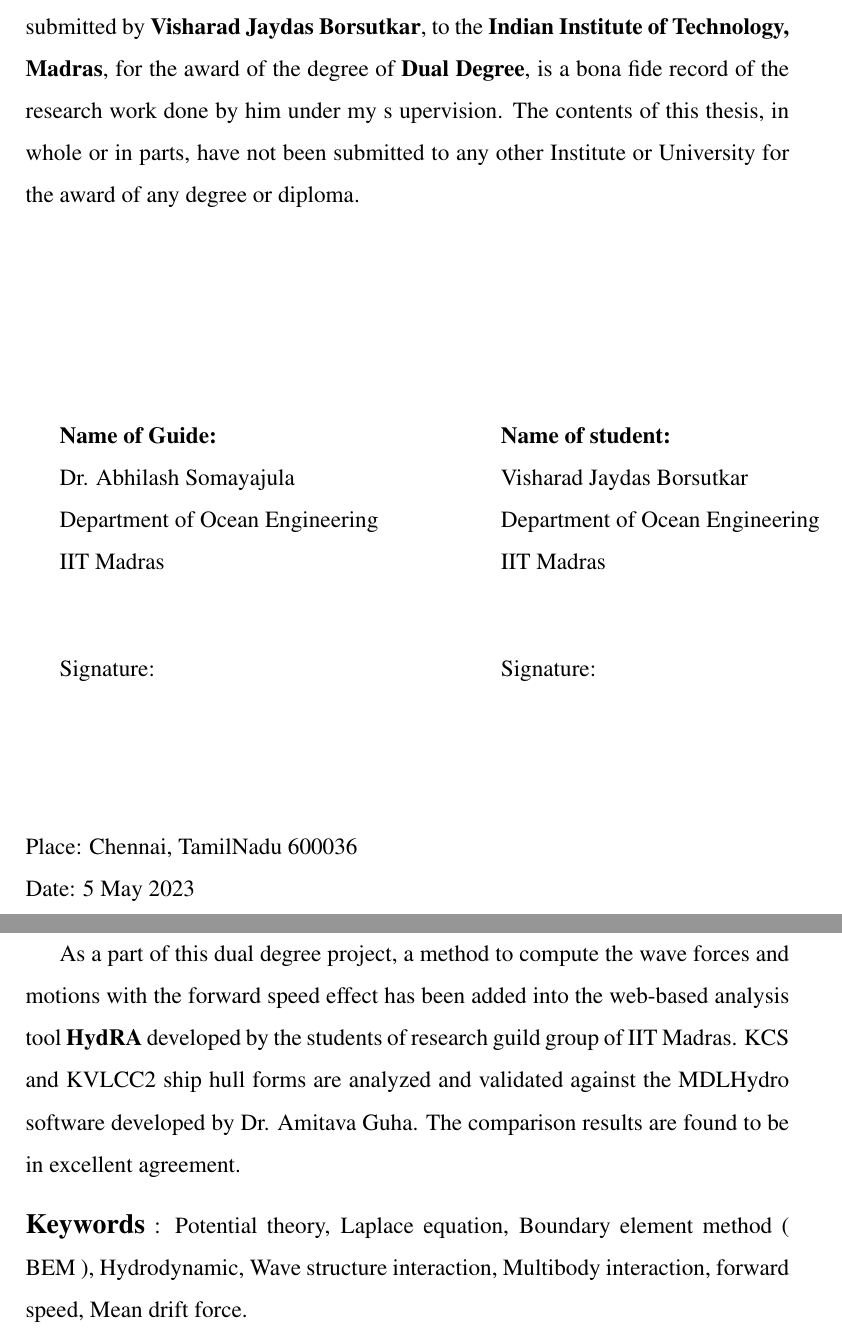
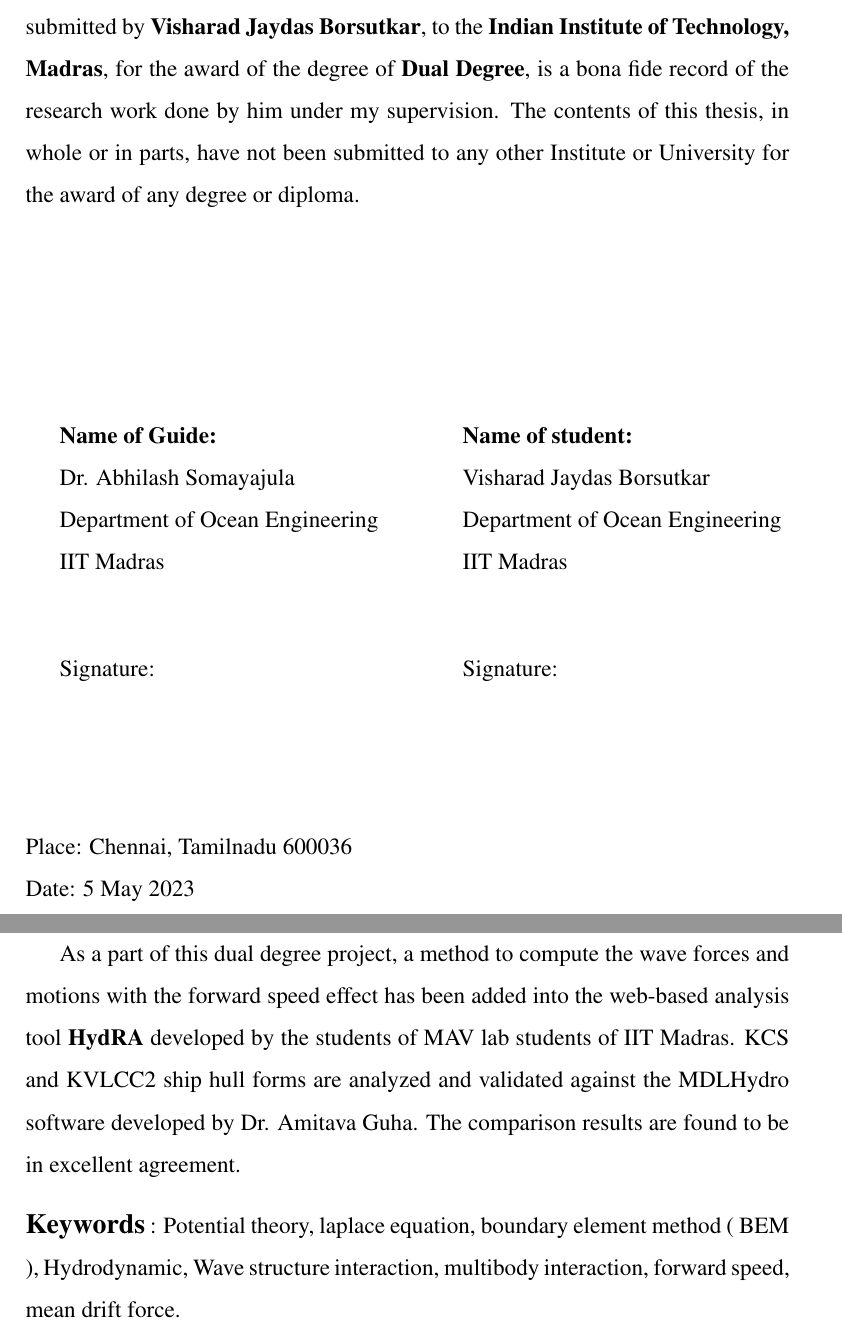
Before and after one commit to VISHARAD17/Dual-Degree-thesis-Visharad, a LaTeX thesis (main.tex, which reads chapters/abstract.tex, chapters/certificate.tex): two parts of pages 2 and 4 of 59 before the commit and two parts of pages 2 and 4 of 60 after it, joined at a grey line, cut so that both start at the same text. Compiled offline with pdfLaTeX.

Commit message:
final commits

```diff
--- a/chapters/abstract.tex
+++ b/chapters/abstract.tex
@@ -16,9 +16,9 @@ near-field approach employed to calculate the mean drift force.
 
 As a part of this dual degree project, a method to compute the wave forces and motions with
 the forward speed effect has been added into the web-based analysis tool {\bf HydRA} developed by
-the students of research guild group of IIT Madras. KCS and KVLCC2 ship hull forms are analyzed
+the students of MAV lab students of IIT Madras. KCS and KVLCC2 ship hull forms are analyzed
 and validated against the MDLHydro software developed by Dr. Amitava Guha.
 The comparison results are found to be in excellent agreement.
 
-\noindent {\bf \large Keywords} : Potential theory, Laplace equation, Boundary element method ( BEM ),
-Hydrodynamic, Wave structure interaction, Multibody interaction, forward speed, Mean drift force.
+\noindent {\bf \large Keywords} : Potential theory, laplace equation, boundary element method ( BEM ),
+Hydrodynamic, Wave structure interaction, multibody interaction, forward speed, mean drift force.
--- a/chapters/certificate.tex
+++ b/chapters/certificate.tex
@@ -5,13 +5,13 @@
 This is to certify that the thesis titled {\bf  Frequency domain response analysis},
 submitted by {\bf Visharad Jaydas Borsutkar}, to the
  {\bf Indian Institute of Technology, Madras}, for the award of the degree of
- {\bf Dual Degree}, is a bona fide record of the research work done by him under my s
- upervision. The contents of this thesis, in whole or in parts, have not been submitted
+ {\bf Dual Degree}, is a bona fide record of the research work done by him under my
+ supervision. The contents of this thesis, in whole or in parts, have not been submitted
  to any other Institute or University for the award of any degree or diploma.
 \\[2.5cm]
 
 
-\begin{minipage}[t]{0.50\textwidth}
+\begin{minipage}[t]{0.45\textwidth}
     \textbf{Name of Guide:} \\
     Dr. Abhilash Somayajula\\
     Department of Ocean Engineering\\
@@ -34,5 +34,5 @@ submitted by {\bf Visharad Jaydas Borsutkar}, to the
 \end{minipage}
 \\[2cm]
 
-\noindent Place: Chennai, TamilNadu 600036\\
+\noindent Place: Chennai, Tamilnadu 600036\\
 Date: 5 May 2023
```
Also changed, not shown: chapters/drift_forces.tex (+4 -4 lines), chapters/numerical_solutions.tex (+3 -3 lines), main.pdf.
